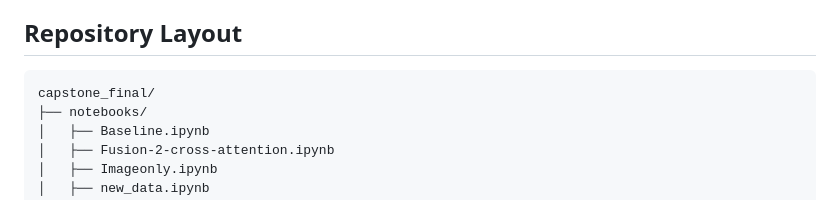
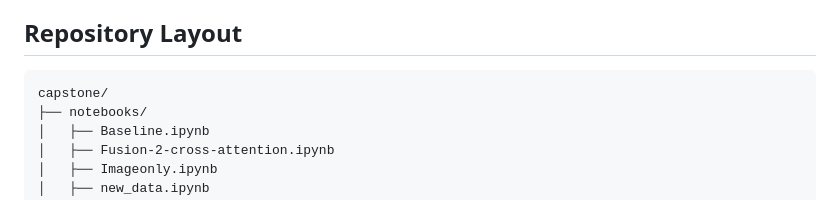
Before and after one commit to Samarth-2705/Capstone-, a Markdown page: README.md, the part around the change. Drawn GitHub-style.

Commit message:
Update repository layout section in README

````diff
--- a/README.md
+++ b/README.md
@@ -19,7 +19,7 @@ Predictions are produced by a trained Fusion-2 cross-attention PyTorch model. Th
 ## Repository Layout
 
 ```text
-capstone_final/
+capstone/
 ├── notebooks/
 │   ├── Baseline.ipynb
 │   ├── Fusion-2-cross-attention.ipynb
````
